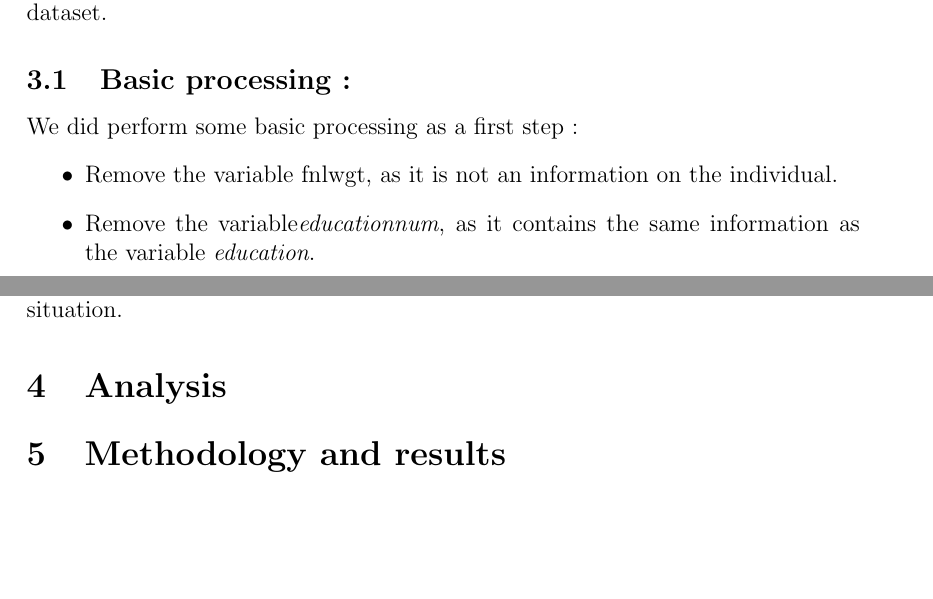
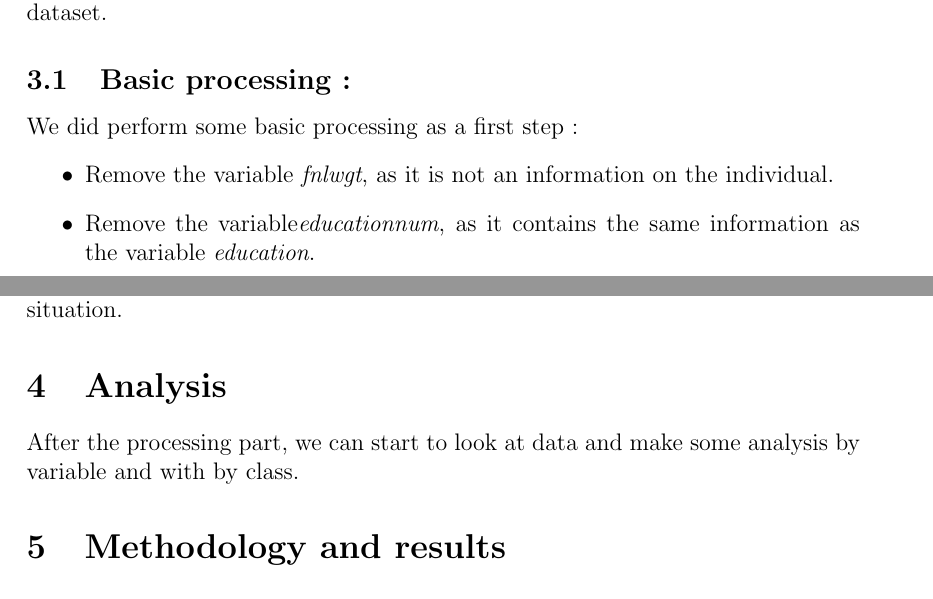
Before and after one commit to xiangb/Project_BDA, a LaTeX document (Report/BDA_Report.tex): two parts of pages 3 and 4 of 4, joined at a grey line, cut so that both start at the same text, the shorter picture padded with empty space. Compiled offline with pdfLaTeX.

Commit message:
Section 2 and 3 finished

```diff
--- a/Report/BDA_Report.tex
+++ b/Report/BDA_Report.tex
@@ -46,7 +46,7 @@ In this section, we explain the different steps of processing we did on our raw
 \subsection{Basic processing : }
 We did perform some basic processing as a first step :
 \begin{itemize}
-\item Remove the variable fnlwgt, as it is not an information on the individual.
+\item Remove the variable \emph{fnlwgt}, as it is not an information on the individual.
 \item Remove the variable\emph{educationnum}, as it contains the same information as the variable \emph{education}.
 \item Transform the target variable into binary values,  0 if $<=50k\$$ 1 if $>50k\$$.
 \item Remove rows with missing values, indeed variables\emph{workclass}, \emph{occupation} and \emph{nativecountry} don't always have values. It represents 3620 rows.
@@ -79,7 +79,9 @@ China & HongKong, Taiwan \\
 After the transformation, our \emph{nativecountry} variable has now 11 different values against 41 before. Of course, we lost some information but it shoud not be so significant as we regroup countries from same area and with similar economic situation.
 
 
+
 \section{Analysis}
+After the processing part, we can start to look at data and make some analysis by variable and with by class.
 \section{Methodology and results}
 \section{Conclusion}
 
```
Also changed, not shown: Report/BDA_Report.pdf, 2 other files.
